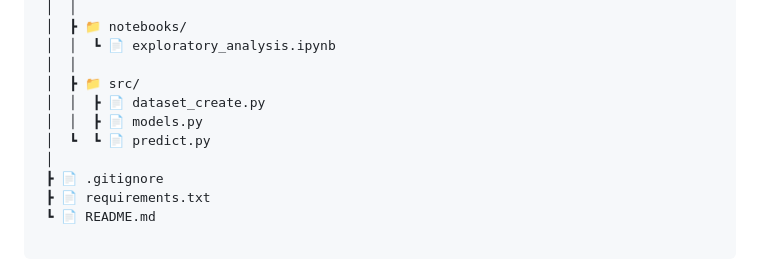
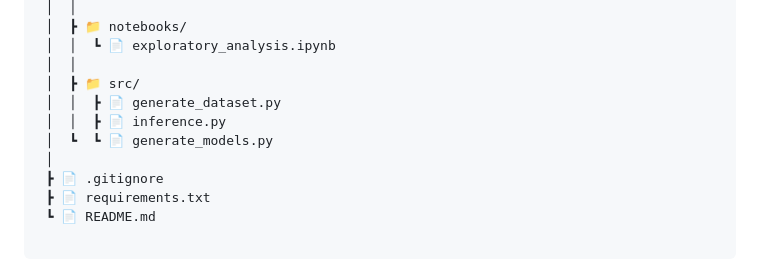
Before and after one commit to FernandooFurtado/Diagnostico_Hierarquico, a Markdown page: README.md, the part around the change. Rendered like a GitHub page.

```diff
--- a/README.md
+++ b/README.md
@@ -83,9 +83,9 @@ Esses parâmetros representam medidas típicas coletadas por sistemas embarcados
  │  │  ┗ 📄 exploratory_analysis.ipynb
  │  │
  │  ┣ 📁 src/
- │  │  ┣ 📄 dataset_create.py
- │  │  ┣ 📄 models.py
- │  ┗  ┗ 📄 predict.py
+ │  │  ┣ 📄 generate_dataset.py
+ │  │  ┣ 📄 inference.py
+ │  ┗  ┗ 📄 generate_models.py
  │
  ┣ 📄 .gitignore
  ┣ 📄 requirements.txt
```
